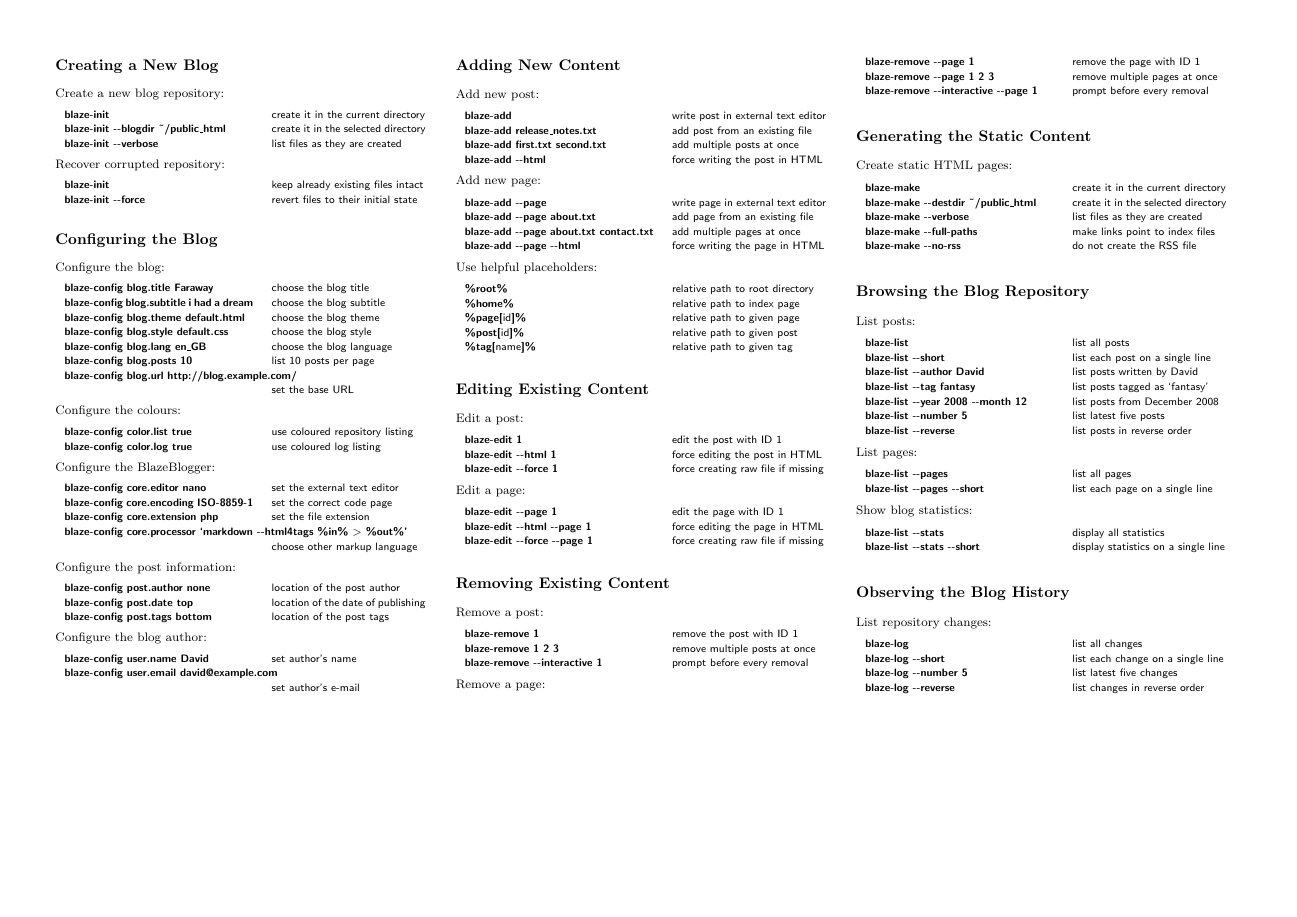
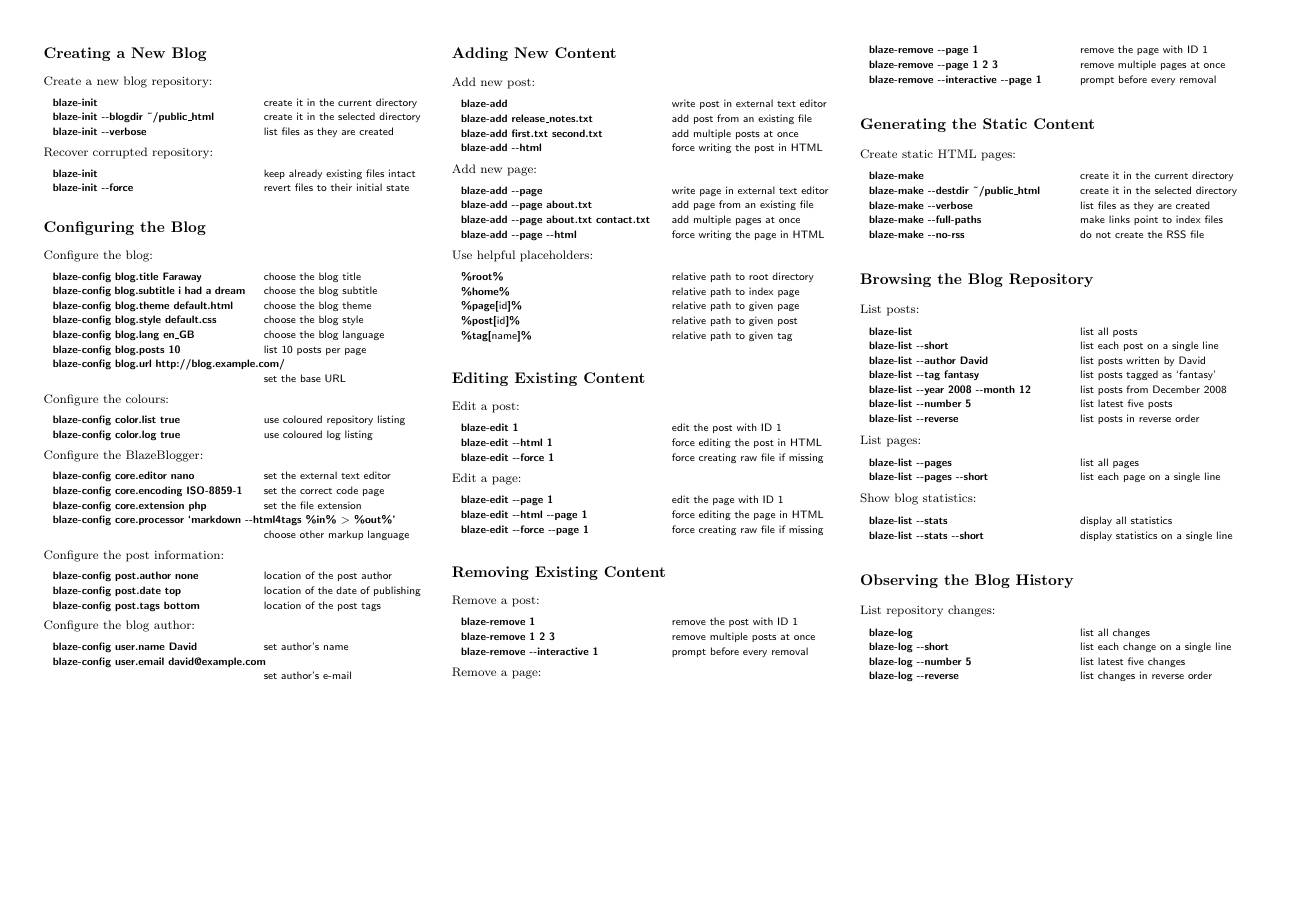
Before and after one commit to blazeblogger/blazeblogger-refcard, a LaTeX document (src/blazeblogger-refcard.tex): the whole page. Compiled offline with pdfLaTeX.

Commit message:
Narrowed the margin down a little bit more.

```diff
--- a/src/blazeblogger-refcard.tex
+++ b/src/blazeblogger-refcard.tex
@@ -11,7 +11,7 @@
 
 \documentclass[a4paper,10pt,landscape,twoside]{article}
 
-\usepackage[landscape,margin=.5in]{geometry}
+\usepackage[landscape,margin=1cm]{geometry}
 \usepackage{multicol}
 
 \newenvironment{examples}%
```
